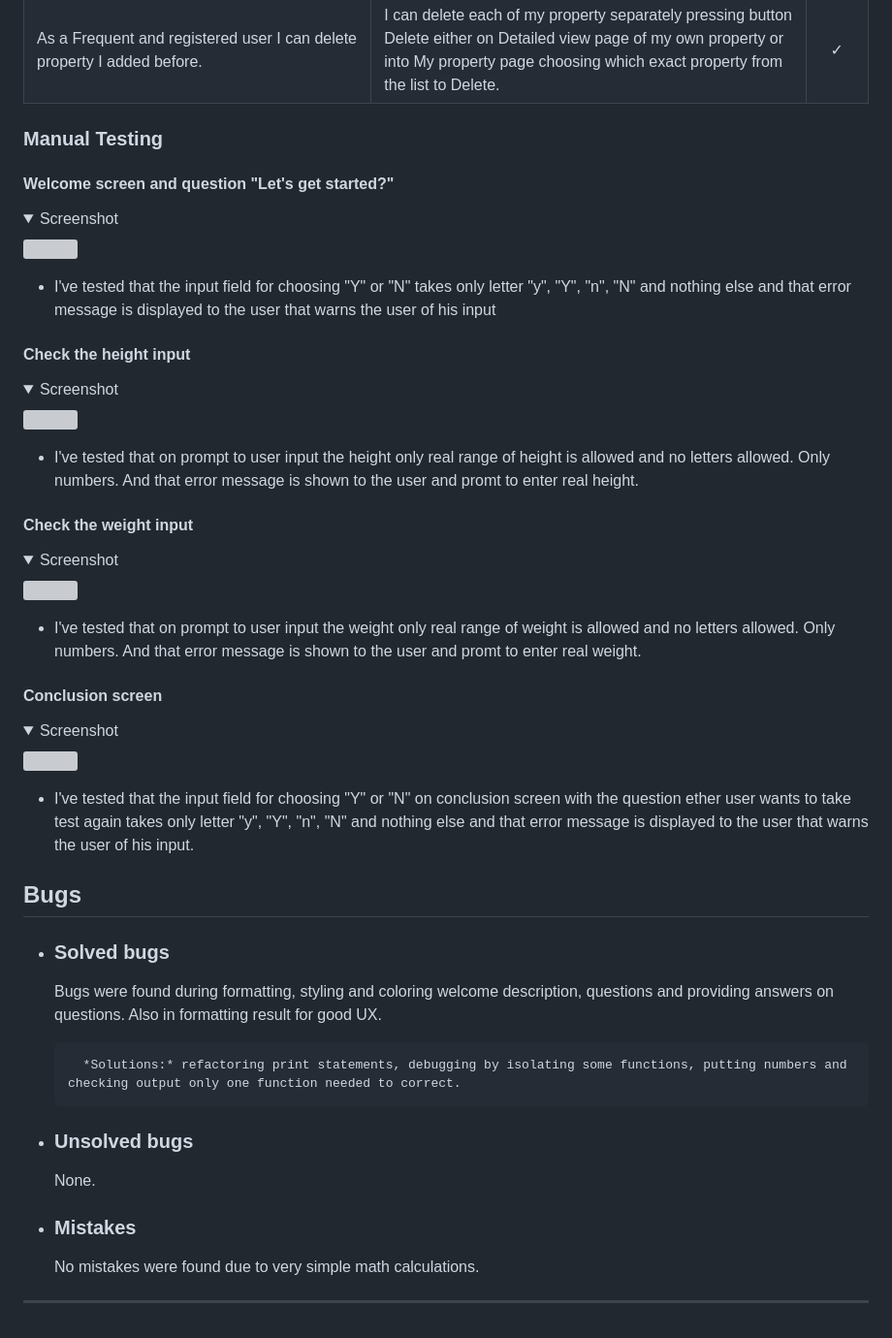
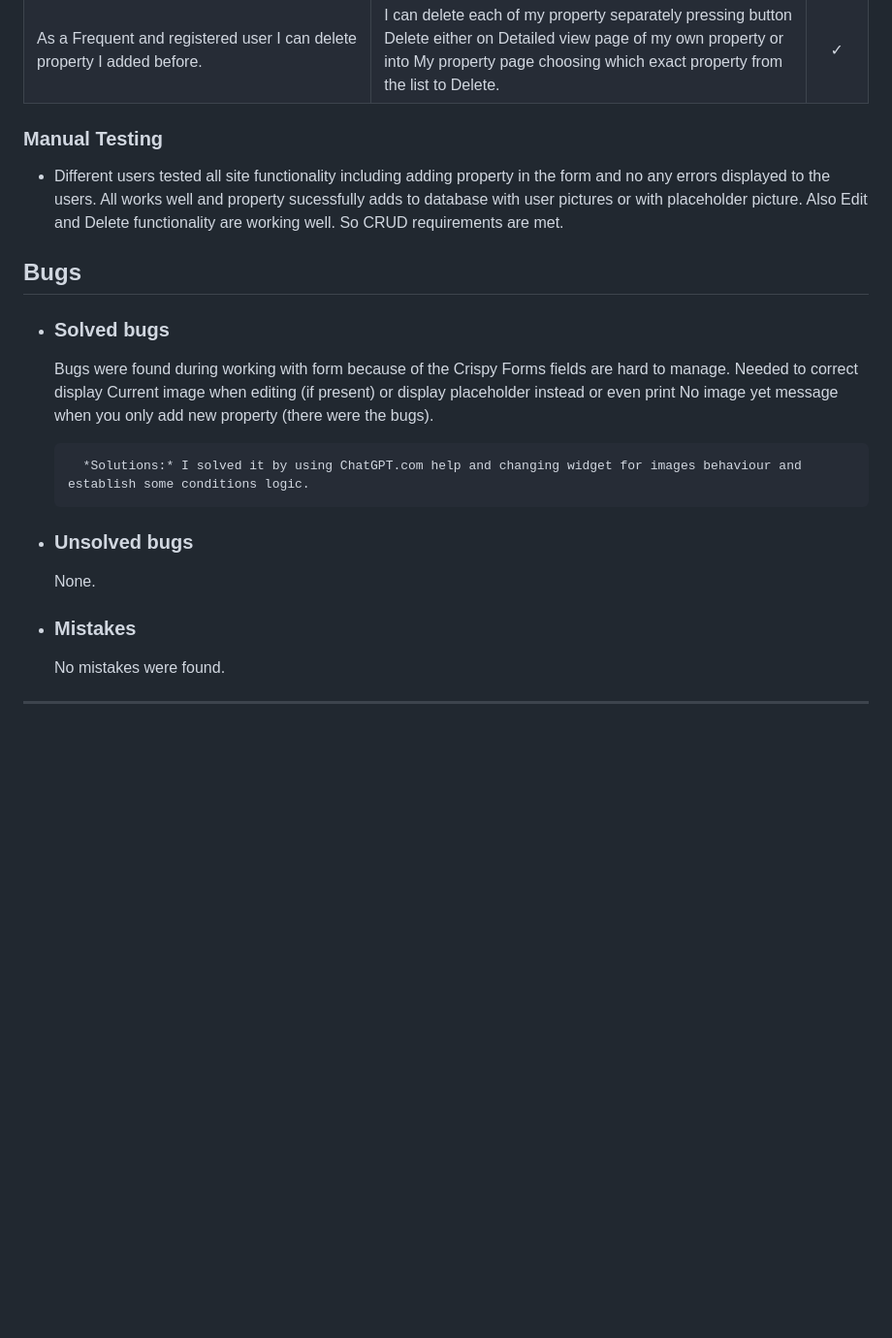
Before and after one commit to dimmando/accommodation, a Markdown page: TESTING.md, the part around the change. Shown: that part at 97% size. Drawn GitHub-style; folded sections open; blank space fills up the shorter version; grey boxes are pictures that could not be loaded.

Commit message:
Add to TESTING file bugs found during developing

```diff
--- a/TESTING.md
+++ b/TESTING.md
@@ -88,48 +88,17 @@ As a Frequent and registered user I can delete property I added before. | I can
 
  ### Manual Testing
 
- #### Welcome screen and question "Let's get started?"
-
-<details><summary>Screenshot</summary>
-<img src="documentation/welcome.png">
-</details>
-
-  - I've tested that the input field for choosing "Y" or "N" takes only  letter "y", "Y", "n", "N" and nothing else and that error message is displayed to the user that warns the user of his input
-
- #### Check the height input
-
-<details><summary>Screenshot</summary>
-<img src="documentation/height.png">
-</details>
-
-   - I've tested that on prompt to user input the height only real range of height is allowed and no letters allowed. Only numbers. And that  error message is shown to the user and promt to enter real height.
-
- #### Check the weight input
-
-<details><summary>Screenshot</summary>
-<img src="documentation/weight.png">
-</details>
-
-  - I've tested that on prompt to user input the weight only real range of weight is allowed and no letters allowed. Only numbers. And that  error message is shown to the user and promt to enter real weight.
-
- #### Conclusion screen
-
-<details><summary>Screenshot</summary>
-<img src="documentation/result.png">
-</details>
-
-  - I've tested that the input field for choosing "Y" or "N" on conclusion screen with the question ether user wants to take test again takes only letter "y", "Y", "n", "N" and nothing else and that error message is displayed to the user that warns the user of his input.
-
+  - Different users tested all site functionality including adding property in the form and no any errors displayed to the users. All works well and property sucessfully adds to database with user pictures or with placeholder picture. Also Edit and Delete functionality are working well. So CRUD requirements are met.
 
 ## Bugs
 + ### Solved bugs
-    Bugs were found during formatting, styling and coloring welcome description, questions and providing answers on questions. Also in formatting result for good UX.
+    Bugs were found during working with form because of the Crispy Forms fields are hard to manage. Needed to correct display Current image when editing (if present) or display placeholder instead or even print No image yet message when you only add new property (there were the bugs).
 
-        *Solutions:* refactoring print statements, debugging by isolating some functions, putting numbers and checking output only one function needed to correct.
+        *Solutions:* I solved it by using ChatGPT.com help and changing widget for images behaviour and establish some conditions logic.
 
 + ### Unsolved bugs
     None.
 
 + ### Mistakes
-    No mistakes were found due to very simple math calculations.
+    No mistakes were found.
 ---
```
